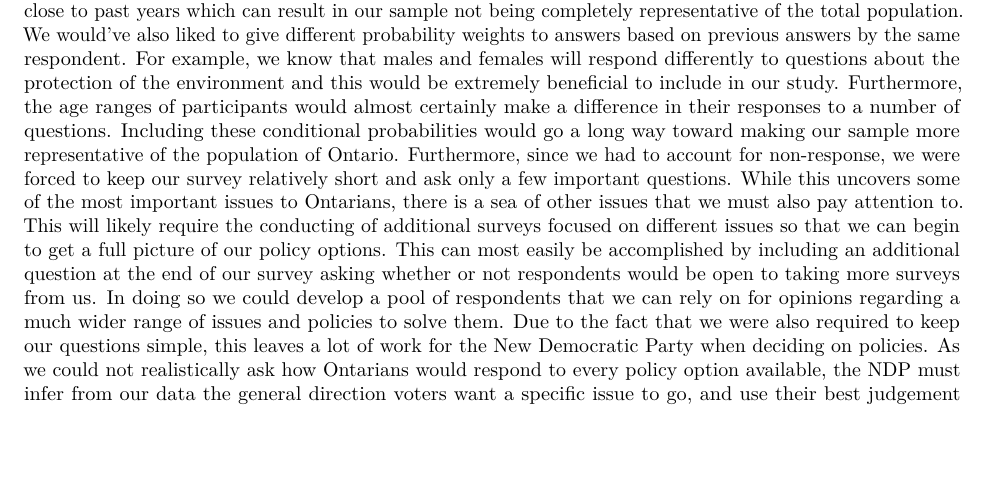
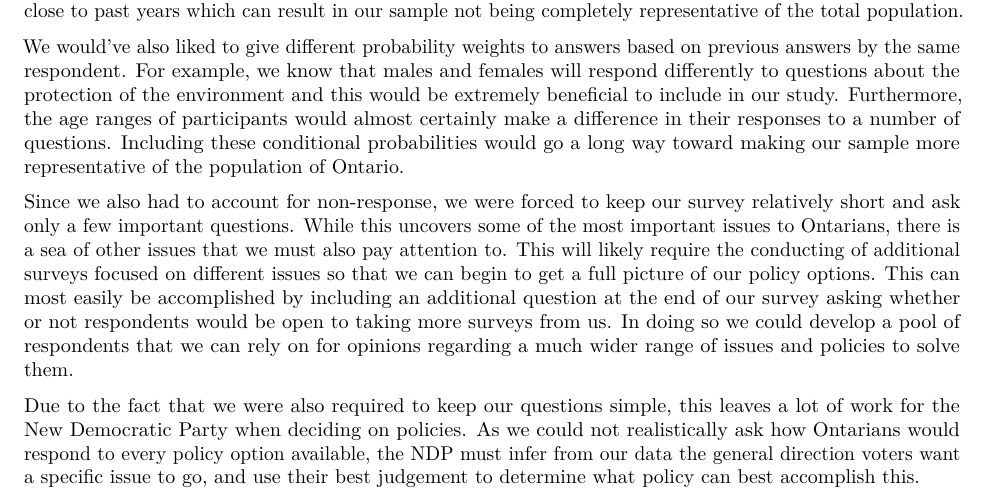
Before and after one commit to jordanregis/PoliticalMockSurvey, an R Markdown document (STA304PS2.Rmd): part of page 14 of 19, cut so that both start at the same text, the shorter picture padded with empty space. Rendered offline with R 4.5, knitr and Pandoc, then LaTeX, with nearby package versions.

Commit message:
Final Commit Pt. 1

```diff
--- a/STA304PS2.Rmd
+++ b/STA304PS2.Rmd
@@ -296,9 +296,13 @@
 # Weakness and areas for future research
 
 The most prominent limitation to our study was our inability to deliver our survey to real people forcing the use of simulated data. While the parameters for our questions were carefully studied from real world sources, we cannot account for the real world variation we’d see in our answers. We will end up with responses very close to past years which can result in our sample not being completely representative of the total population.
+
 We would’ve also liked to give different probability weights to answers based on previous answers by the same respondent. For example, we know that males and females will respond differently to questions about the protection of the environment and this would be extremely beneficial to include in our study. Furthermore, the age ranges of participants would almost certainly make a difference in their responses to a number of questions. Including these conditional probabilities would go a long way toward making our sample more representative of the population of Ontario.
-Furthermore, since we had to account for non-response, we were forced to keep our survey relatively short and ask only a few important questions. While this uncovers some of the most important issues to Ontarians, there is a sea of other issues that we must also pay attention to. This will likely require the conducting of additional surveys focused on different issues so that we can begin to get a full picture of our policy options. This can most easily be accomplished by including an additional question at the end of our survey asking whether or not respondents would be open to taking more surveys from us. In doing so we could develop a pool of respondents that we can rely on for opinions regarding a much wider range of issues and policies to solve them.
+
+Since we also had to account for non-response, we were forced to keep our survey relatively short and ask only a few important questions. While this uncovers some of the most important issues to Ontarians, there is a sea of other issues that we must also pay attention to. This will likely require the conducting of additional surveys focused on different issues so that we can begin to get a full picture of our policy options. This can most easily be accomplished by including an additional question at the end of our survey asking whether or not respondents would be open to taking more surveys from us. In doing so we could develop a pool of respondents that we can rely on for opinions regarding a much wider range of issues and policies to solve them.
+
 Due to the fact that we were also required to keep our questions simple, this leaves a lot of work for the New Democratic Party when deciding on policies. As we could not realistically ask how Ontarians would respond to every policy option available, the NDP must infer from our data the general direction voters want a specific issue to go, and use their best judgement to determine what policy can best accomplish this.
+
 Lastly, to make improvements to the visuals of our study, we would have liked to clean our bar graphs up so that responses could easily be seen below each bar. Additionally, this would mean that we would not have had to rotate our longer responses and they would not have ended up taking a large portion of the graph's space. This, ultimately, would make the entire story more visually appealing which is of great importance when we provide companies with our findings.
 
 
```
